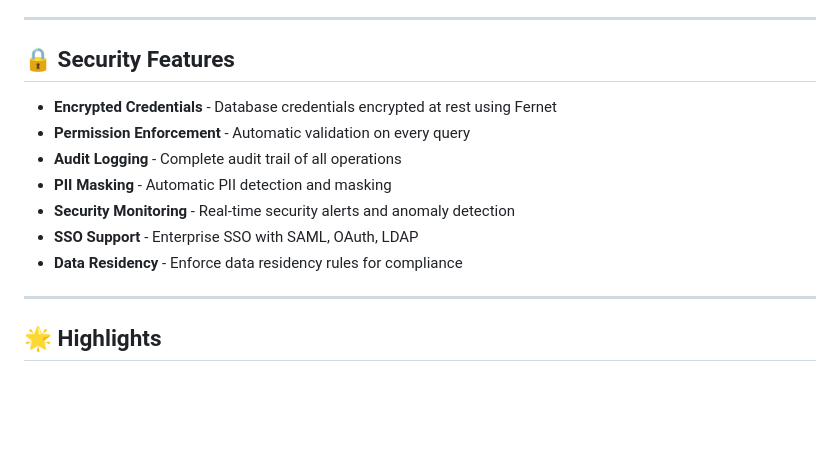
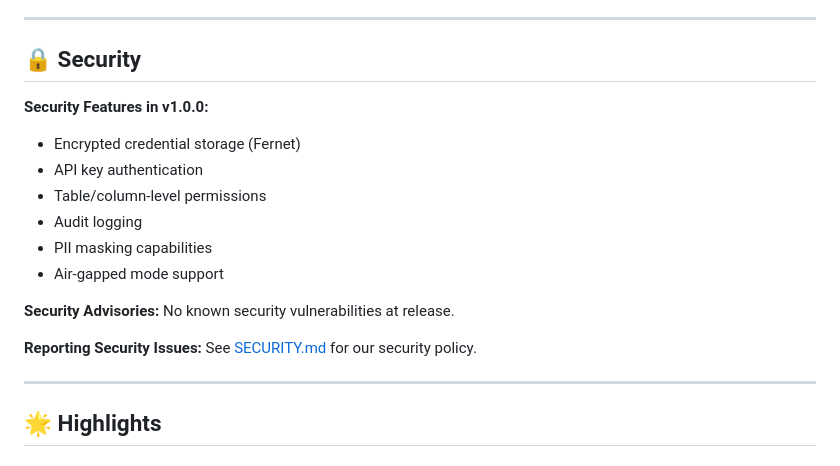
Before and after one commit to vpakspace/universal-agent-connector, a Markdown page: RELEASE_NOTES_v1.0.0.md, the part around the change. GitHub-like rendering; blank space fills up the shorter version.

Commit message:
docs: Update Security section in release notes

```diff
--- a/RELEASE_NOTES_v1.0.0.md
+++ b/RELEASE_NOTES_v1.0.0.md
@@ -263,15 +263,21 @@ See [Installation Guide](docs/DEVELOPER_SETUP.md) for detailed setup instruction
 
 ---
 
-## 🔒 Security Features
+## 🔒 Security
 
-- **Encrypted Credentials** - Database credentials encrypted at rest using Fernet
-- **Permission Enforcement** - Automatic validation on every query
-- **Audit Logging** - Complete audit trail of all operations
-- **PII Masking** - Automatic PII detection and masking
-- **Security Monitoring** - Real-time security alerts and anomaly detection
-- **SSO Support** - Enterprise SSO with SAML, OAuth, LDAP
-- **Data Residency** - Enforce data residency rules for compliance
+**Security Features in v1.0.0:**
+- Encrypted credential storage (Fernet)
+- API key authentication
+- Table/column-level permissions
+- Audit logging
+- PII masking capabilities
+- Air-gapped mode support
+
+**Security Advisories:**
+No known security vulnerabilities at release.
+
+**Reporting Security Issues:**
+See [SECURITY.md](SECURITY.md) for our security policy.
 
 ---
 
```
